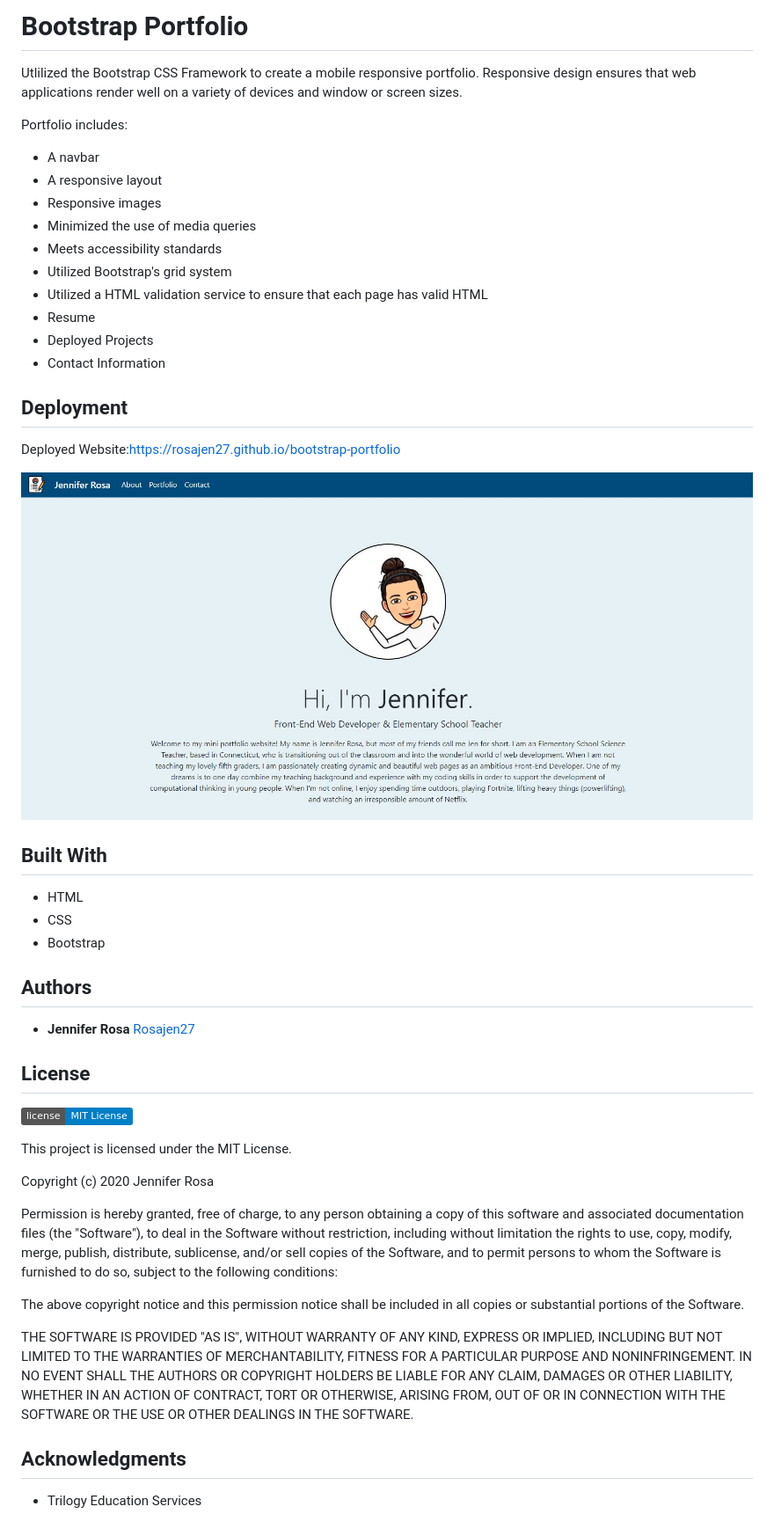
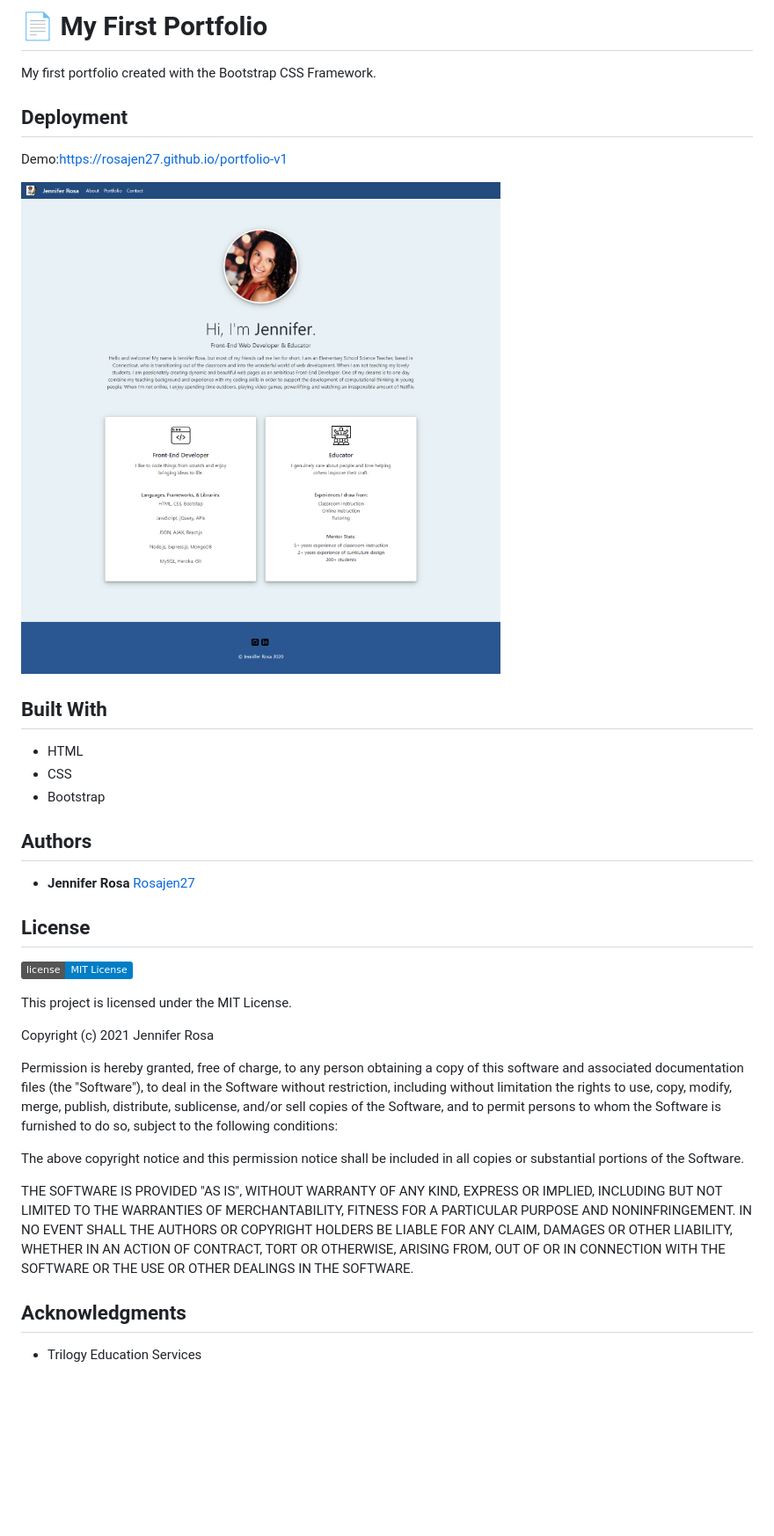
Before and after one commit to rosajen27/bootstrap-portfolio, a Markdown page: README.md, the part around the change. Shown: that part at 88% size. GitHub-like rendering; pictures changed too: assets/Capture.JPG; badges without logos; blank space fills up the shorter version.

```diff
--- a/README.md
+++ b/README.md
@@ -1,34 +1,25 @@
-# Bootstrap Portfolio
+# 📄 My First Portfolio
 
-Utlilized the Bootstrap CSS Framework to create a mobile responsive portfolio. Responsive design ensures that web applications render well on a variety of devices and window or screen sizes.
+My first portfolio created with the Bootstrap CSS Framework.
 
-Portfolio includes:
-- A navbar
-- A responsive layout
-- Responsive images
-- Minimized the use of media queries
-- Meets accessibility standards
-- Utilized Bootstrap's grid system
-- Utilized a HTML validation service to ensure that each page has valid HTML
-- Resume
-- Deployed Projects
-- Contact Information
 
 ## Deployment
 
-Deployed Website:https://rosajen27.github.io/bootstrap-portfolio
+Demo:https://rosajen27.github.io/portfolio-v1
 
 ![capture](./assets/Capture.JPG)
 
+
 ## Built With
 
-  - HTML
-  - CSS
-  - Bootstrap
+  * HTML
+  * CSS
+  * Bootstrap
+
 
 ## Authors
 
-  - **Jennifer Rosa**
+  * **Jennifer Rosa**
     [Rosajen27](https://rosajen27.github.io/)
 
 
@@ -38,7 +29,7 @@ Deployed Website:https://rosajen27.github.io/bootstrap-portfolio
 
 This project is licensed under the MIT License.
 
-Copyright (c) 2020 Jennifer Rosa
+Copyright (c) 2021 Jennifer Rosa
 
 Permission is hereby granted, free of charge, to any person obtaining a copy
 of this software and associated documentation files (the "Software"), to deal
@@ -58,6 +49,7 @@ LIABILITY, WHETHER IN AN ACTION OF CONTRACT, TORT OR OTHERWISE, ARISING FROM,
 OUT OF OR IN CONNECTION WITH THE SOFTWARE OR THE USE OR OTHER DEALINGS IN THE
 SOFTWARE.
 
+
 ## Acknowledgments
 
-  - Trilogy Education Services
+  * Trilogy Education Services
```
